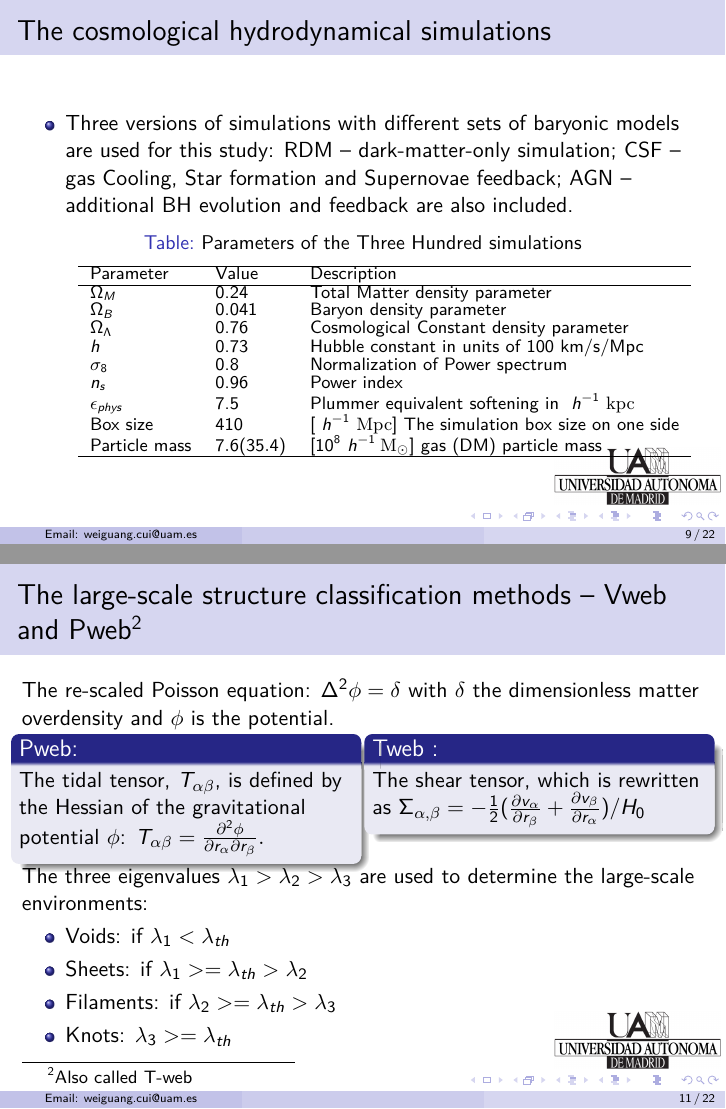
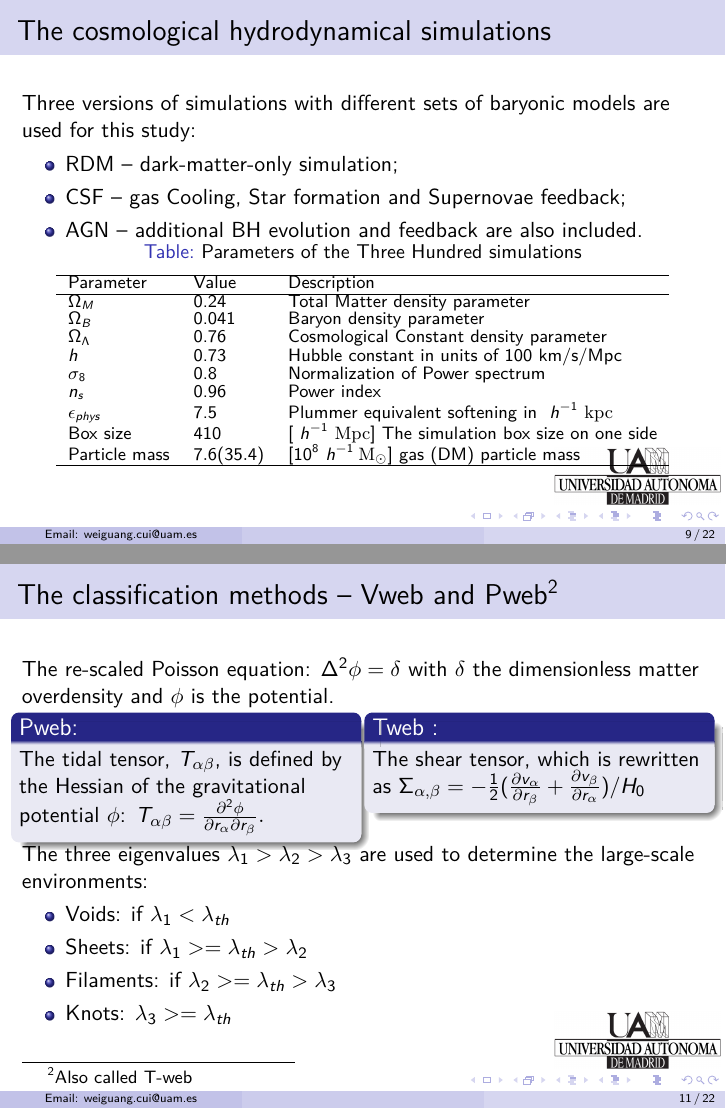
Before and after one commit to weiguangcui/The-LSE---presentation, LaTeX slides (main.tex): pages 16 and 18 of 31 before the commit and pages 16 and 20 of 33 after it, joined at a grey line. Compiled offline with pdfLaTeX.

Commit message:
final version 3

```diff
--- a/main.tex
+++ b/main.tex
@@ -165,9 +165,13 @@ The content of the Universe:
 
 \section{simulations}
 \begin{frame}{The cosmological hydrodynamical simulations}
+Three versions of simulations with different sets of baryonic models are used for this study:
 \begin{itemize}
-    \item Three versions of simulations with different sets of baryonic models are used for this study: RDM -- dark-matter-only simulation; CSF -- gas Cooling, Star formation and Supernovae feedback; AGN -- additional BH evolution and feedback are also included.
-    \item[]
+    \item RDM -- dark-matter-only simulation;
+    \item CSF -- gas Cooling, Star formation and Supernovae feedback;
+    \item AGN -- additional BH evolution and feedback are also included.
+\end{itemize}
+\vspace{-0.6cm}
 \begin{table}
 \fontsize{9}{9}\selectfont
 \caption{Parameters of the Three Hundred simulations}
@@ -187,7 +191,6 @@ The content of the Universe:
   \hline
 \end{tabular}
 \end{table}
-\end{itemize}
 \end{frame}
 
 \begin{frame}{The overall baryon fractions}
@@ -215,8 +218,10 @@ The content of the Universe:
 \end{frame}
 
 \section{The classification methods}
-\begin{frame}{The large-scale structure classification methods -- Vweb and Pweb\footnote{Also called T-web}}
-The re-scaled Poisson equation: $\Delta^2 \phi = \delta$ with $\delta$ the dimensionless matter overdensity and $\phi$ is the potential.
+\begin{frame}{The classification methods -- Vweb and Pweb\footnote{{\footnotesize Also called T-web}}}
+\only<1->{
+The re-scaled Poisson equation: $\Delta^2 \phi = \delta$ with $\delta$ the dimensionless matter overdensity and $\phi$ is the potential.}
+\only<2->{
 \vspace{-0.6cm}
   \begin{columns}[t]
     \begin{column}{0.49\textwidth}
@@ -232,14 +237,15 @@ gravitational potential $\phi$:
     $\Sigma_{\alpha, \beta} = -\frac{1}{2}(\frac{\partial v_{\alpha}}{\partial r_{\beta}} + \frac{\partial v_{\beta}}{\partial r_{\alpha}})/H_0$
       \end{block}
     \end{column}
-  \end{columns}
+  \end{columns}}
+\only<3->{
  The three eigenvalues $\lambda_1 > \lambda_2 > \lambda_3$ are used to determine the large-scale environments:
  \begin{itemize}
      \item Voids: if $\lambda_1 < \lambda_{th}$
      \item Sheets: if $\lambda_1 >= \lambda_{th} > \lambda_2$
      \item Filaments: if $\lambda_2 >= \lambda_{th} > \lambda_3$
      \item Knots: $\lambda_3 >= \lambda_{th}$
- \end{itemize}
+ \end{itemize}}
 \end{frame}
 
 \section{Results}
```
Also changed, not shown: main.tex (21 more changed lines). Lines whose indentation alone changed are shown as unchanged.
